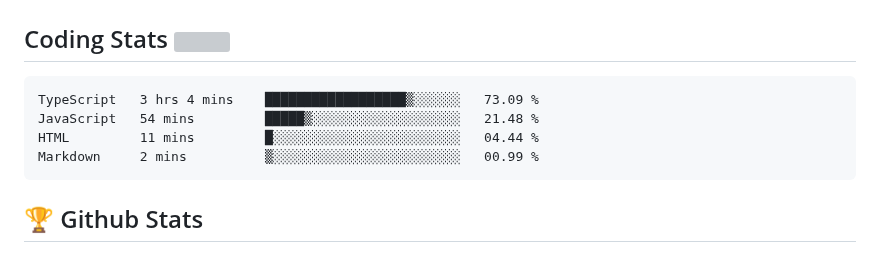
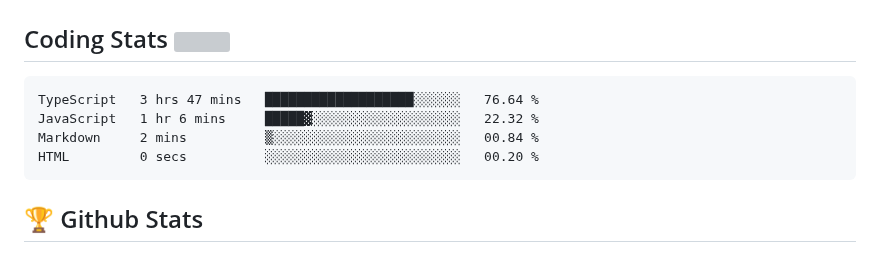
Before and after one commit to Omolara5861/Omolara5861, a Markdown page: README.md, the part around the change. Rendered like a GitHub page; grey boxes are pictures that could not be loaded.

Commit message:
Updated waka-readme graph with new metrics

````diff
--- a/README.md
+++ b/README.md
@@ -53,10 +53,10 @@
 <!--START_SECTION:waka-->
 
 ```text
-TypeScript   3 hrs 4 mins    ██████████████████▒░░░░░░   73.09 %
-JavaScript   54 mins         █████▒░░░░░░░░░░░░░░░░░░░   21.48 %
-HTML         11 mins         █░░░░░░░░░░░░░░░░░░░░░░░░   04.44 %
-Markdown     2 mins          ▒░░░░░░░░░░░░░░░░░░░░░░░░   00.99 %
+TypeScript   3 hrs 47 mins   ███████████████████░░░░░░   76.64 %
+JavaScript   1 hr 6 mins     █████▓░░░░░░░░░░░░░░░░░░░   22.32 %
+Markdown     2 mins          ▒░░░░░░░░░░░░░░░░░░░░░░░░   00.84 %
+HTML         0 secs          ░░░░░░░░░░░░░░░░░░░░░░░░░   00.20 %
 ```
 
 <!--END_SECTION:waka-->
````
